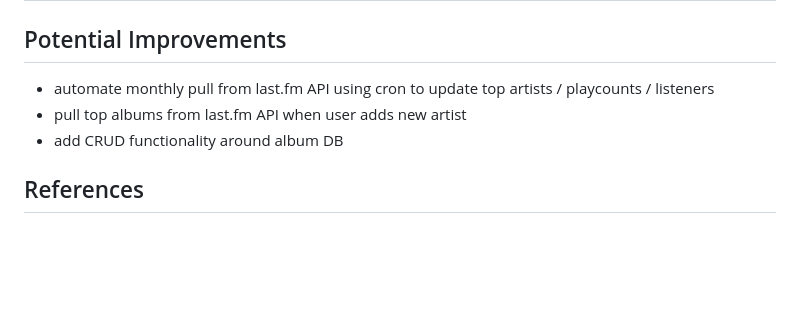
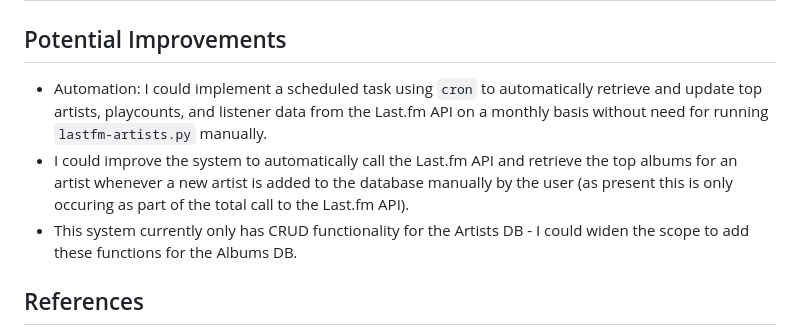
Before and after one commit to JBnkn/WSAA-big-project, a Markdown page: README.md, the part around the change. GitHub-like rendering; blank space fills up the shorter version.

Commit message:
Potential Improvements

```diff
--- a/README.md
+++ b/README.md
@@ -69,9 +69,9 @@ CREATE TABLE albums (
 ## API Endpoints
 
 ## Potential Improvements
-- automate monthly pull from last.fm API using cron to update top artists / playcounts / listeners
-- pull top albums from last.fm API when user adds new artist
-- add CRUD functionality around album DB
+- Automation: I could implement a scheduled task using <code>cron</code> to automatically retrieve and update top artists, playcounts, and listener data from the Last.fm API on a monthly basis without need for running <code>lastfm-artists.py</code> manually.
+- I could improve the system to automatically call the Last.fm API and retrieve the top albums for an artist whenever a new artist is added to the database manually by the user (as present this is only occuring as part of the total call to the Last.fm API).
+- This system currently only has CRUD functionality for the Artists DB - I could widen the scope to add these functions for the Albums DB.
 
 ## References
 - https://www.youtube.com/watch?v=AgVqsmz-ZW4
```
